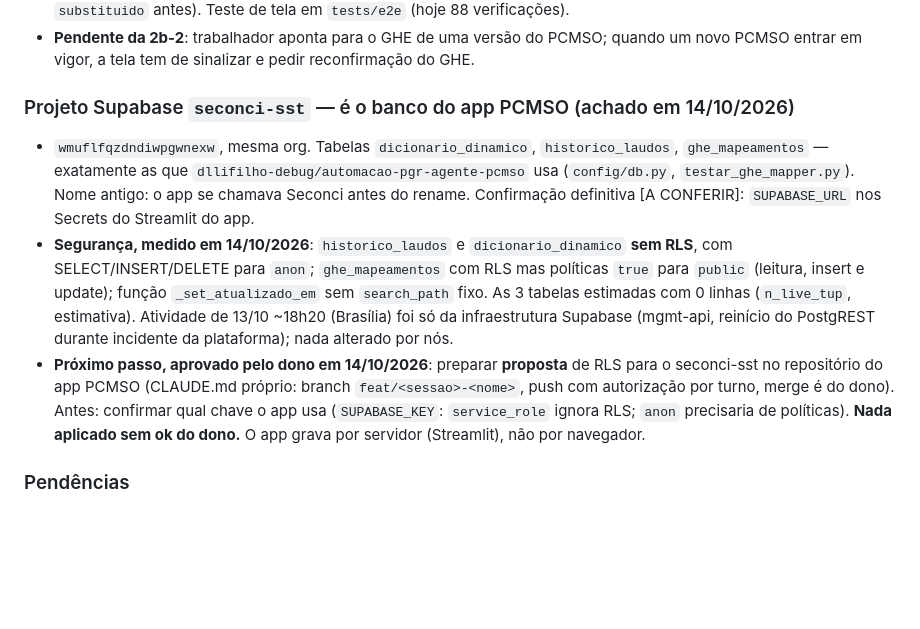
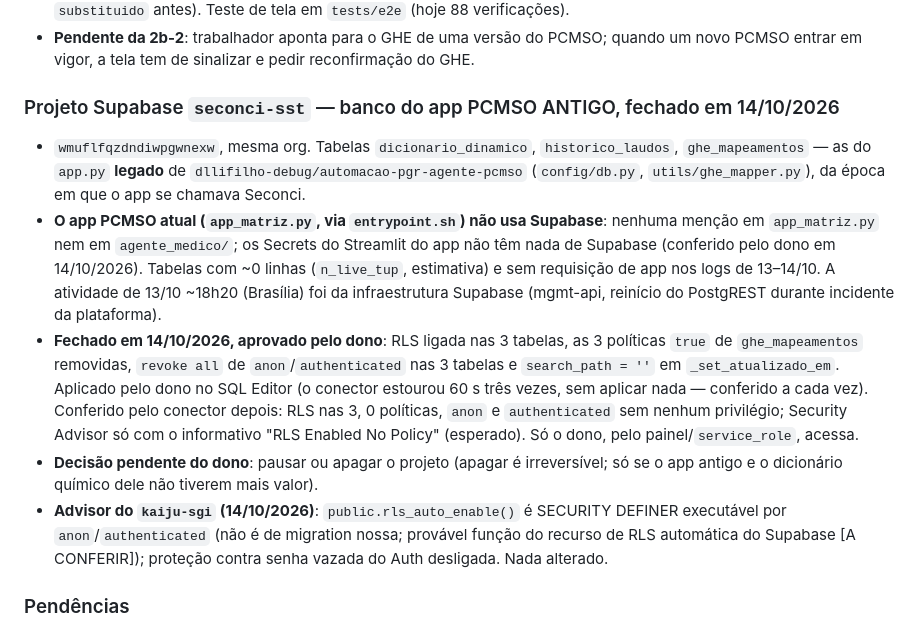
Before and after one commit to dllifilho-debug/kaiju-sgi, a Markdown page: docs/CONTEXTO.md, the part around the change. Drawn GitHub-style; blank space fills up the shorter version.

Commit message:
docs: seconci-sst é o banco do app PCMSO antigo e foi fechado (RLS)
Co-Authored-By: Claude Opus 5.5 <noreply@anthropic.com>
Claude-Session: https://claude.ai/code/session_019kJH6zcPhp6BtYinNmQpRN

```diff
--- a/docs/CONTEXTO.md
+++ b/docs/CONTEXTO.md
@@ -139,23 +139,28 @@ NR-7 7.5.19.1 "f"); matriz com resultado do motor `PRELIMINAR` **não** vira vig
 - **Pendente da 2b-2**: trabalhador aponta para o GHE de uma versão do PCMSO; quando um novo PCMSO
   entrar em vigor, a tela tem de sinalizar e pedir reconfirmação do GHE.
 
-### Projeto Supabase `seconci-sst` — é o banco do app PCMSO (achado em 14/10/2026)
+### Projeto Supabase `seconci-sst` — banco do app PCMSO ANTIGO, fechado em 14/10/2026
 
 - `wmuflfqzdndiwpgwnexw`, mesma org. Tabelas `dicionario_dinamico`, `historico_laudos`,
-  `ghe_mapeamentos` — exatamente as que `dllifilho-debug/automacao-pgr-agente-pcmso` usa
-  (`config/db.py`, `testar_ghe_mapper.py`). Nome antigo: o app se chamava Seconci antes do rename.
-  Confirmação definitiva [A CONFERIR]: `SUPABASE_URL` nos Secrets do Streamlit do app.
-- **Segurança, medido em 14/10/2026**: `historico_laudos` e `dicionario_dinamico` **sem RLS**, com
-  SELECT/INSERT/DELETE para `anon`; `ghe_mapeamentos` com RLS mas políticas `true` para `public`
-  (leitura, insert e update); função `_set_atualizado_em` sem `search_path` fixo. As 3 tabelas
-  estimadas com 0 linhas (`n_live_tup`, estimativa). Atividade de 13/10 ~18h20 (Brasília) foi só da
-  infraestrutura Supabase (mgmt-api, reinício do PostgREST durante incidente da plataforma); nada
-  alterado por nós.
-- **Próximo passo, aprovado pelo dono em 14/10/2026**: preparar **proposta** de RLS para o
-  seconci-sst no repositório do app PCMSO (CLAUDE.md próprio: branch `feat/<sessao>-<nome>`, push
-  com autorização por turno, merge é do dono). Antes: confirmar qual chave o app usa
-  (`SUPABASE_KEY`: `service_role` ignora RLS; `anon` precisaria de políticas). **Nada aplicado sem
-  ok do dono.** O app grava por servidor (Streamlit), não por navegador.
+  `ghe_mapeamentos` — as do `app.py` **legado** de `dllifilho-debug/automacao-pgr-agente-pcmso`
+  (`config/db.py`, `utils/ghe_mapper.py`), da época em que o app se chamava Seconci.
+- **O app PCMSO atual (`app_matriz.py`, via `entrypoint.sh`) não usa Supabase**: nenhuma menção em
+  `app_matriz.py` nem em `agente_medico/`; os Secrets do Streamlit do app não têm nada de Supabase
+  (conferido pelo dono em 14/10/2026). Tabelas com ~0 linhas (`n_live_tup`, estimativa) e sem
+  requisição de app nos logs de 13–14/10. A atividade de 13/10 ~18h20 (Brasília) foi da
+  infraestrutura Supabase (mgmt-api, reinício do PostgREST durante incidente da plataforma).
+- **Fechado em 14/10/2026, aprovado pelo dono**: RLS ligada nas 3 tabelas, as 3 políticas `true` de
+  `ghe_mapeamentos` removidas, `revoke all` de `anon`/`authenticated` nas 3 tabelas e
+  `search_path = ''` em `_set_atualizado_em`. Aplicado pelo dono no SQL Editor (o conector estourou
+  60 s três vezes, sem aplicar nada — conferido a cada vez). Conferido pelo conector depois: RLS nas
+  3, 0 políticas, `anon` e `authenticated` sem nenhum privilégio; Security Advisor só com o
+  informativo "RLS Enabled No Policy" (esperado). Só o dono, pelo painel/`service_role`, acessa.
+- **Decisão pendente do dono**: pausar ou apagar o projeto (apagar é irreversível; só se o app
+  antigo e o dicionário químico dele não tiverem mais valor).
+- **Advisor do `kaiju-sgi` (14/10/2026)**: `public.rls_auto_enable()` é SECURITY DEFINER executável
+  por `anon`/`authenticated` (não é de migration nossa; provável função do recurso de RLS
+  automática do Supabase [A CONFERIR]); proteção contra senha vazada do Auth desligada. Nada
+  alterado.
 
 ### Pendências
 
```
